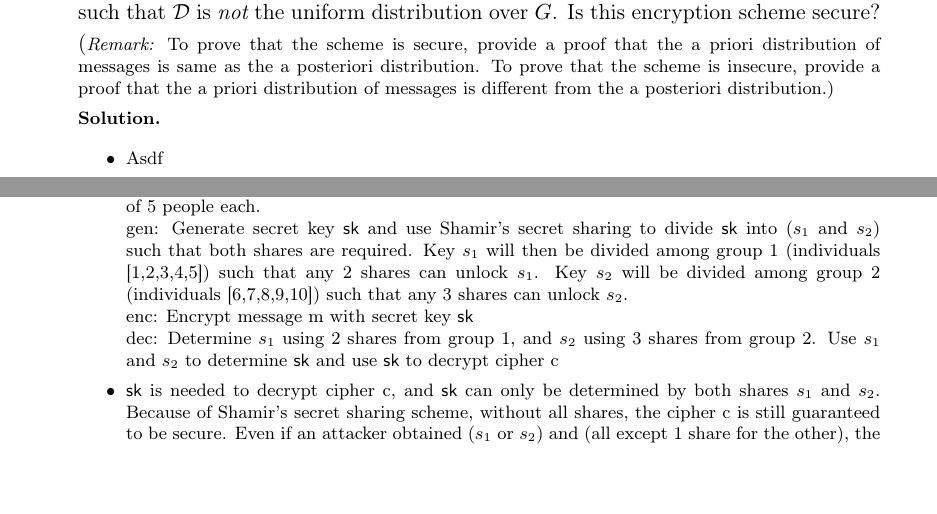
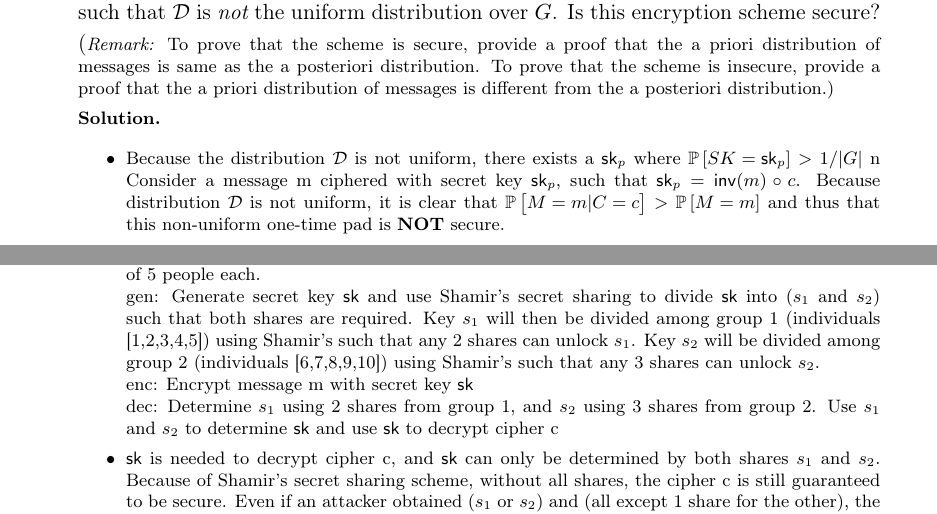
Before and after one commit to harrischristiansen/cs355_hw2, a LaTeX problem sheet (hw02.tex): two parts of pages 7 and 9 of 11, joined at a grey line, cut so that both start at the same text, the shorter picture padded with empty space. Compiled offline with pdfLaTeX.

Commit message:
Complete problem 4

```diff
--- a/hw02.tex
+++ b/hw02.tex
@@ -154,7 +154,8 @@
 
   {\bfseries Solution.}
   \begin{itemize}
-  \item Asdf
+  \item Because the distribution $\cD$ is not uniform, there exists a $\sk_p$ where $\probX{SK = \sk_p} > 1/\abs G$ n
+ 	Consider a message m ciphered with secret key $\sk_p$, such that $\sk_p = \inv(m) \circ c$. Because distribution $\cD$ is not uniform, it is clear that $\probX{M = m | C = c} > \probX{M = m}$ and thus that this non-uniform one-time pad is {\bfseries NOT} secure.
   \end{itemize}
 
 
@@ -181,7 +182,7 @@
   {\bfseries Solution.}
   \begin{itemize}
   \item We will use Shamir's secret sharing to divide the secret encryption key among the two groups of 5 people each. \\
-  gen: Generate secret key $\sk$ and use Shamir's secret sharing to divide $\sk$ into ($s_1$ and $s_2$) such that both shares are required. Key $s_1$ will then be divided among group 1 (individuals [1,2,3,4,5]) such that any 2 shares can unlock $s_1$. Key $s_2$ will be divided among group 2 (individuals [6,7,8,9,10]) such that any 3 shares can unlock $s_2$. \\
+  gen: Generate secret key $\sk$ and use Shamir's secret sharing to divide $\sk$ into ($s_1$ and $s_2$) such that both shares are required. Key $s_1$ will then be divided among group 1 (individuals [1,2,3,4,5]) using Shamir's such that any 2 shares can unlock $s_1$. Key $s_2$ will be divided among group 2 (individuals [6,7,8,9,10]) using Shamir's such that any 3 shares can unlock $s_2$. \\
   enc: Encrypt message m with secret key $\sk$ \\
   dec: Determine $s_1$ using 2 shares from group 1, and $s_2$ using 3 shares from group 2. Use $s_1$ and $s_2$ to determine $\sk$ and use $\sk$ to decrypt cipher c
   \item $\sk$ is needed to decrypt cipher c, and $\sk$ can only be determined by both shares $s_1$ and $s_2$. Because of Shamir's secret sharing scheme, without all shares, the cipher c is still guaranteed to be secure. Even if an attacker obtained ($s_1$ or $s_2$) and (all except 1 share for the other), the cipher would still be secure.
```
Also changed, not shown: hw02.pdf.
